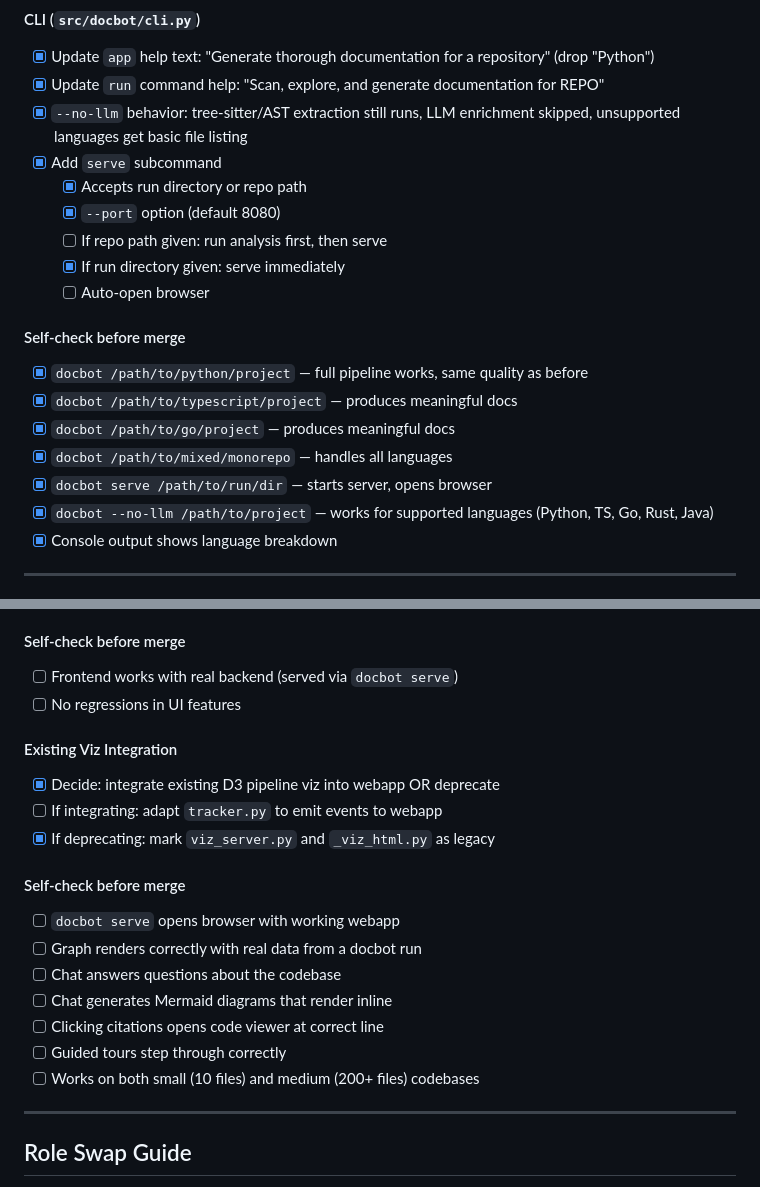
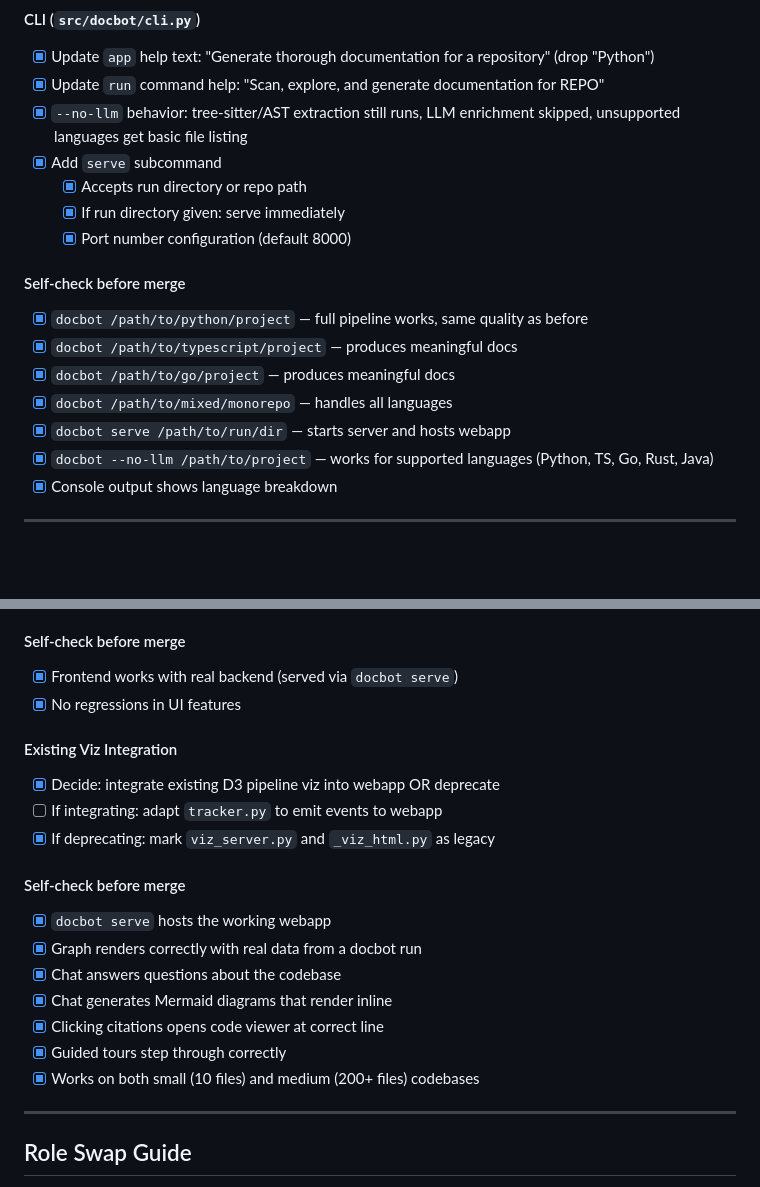
Before and after one commit to Doomsy1/docbot, a Markdown page: CHECKLIST.md, 2 parts joined by grey strips. Rendered like a GitHub page; blank space fills up the shorter version.

Commit message:
chore: no more auto open browser

```diff
--- a/CHECKLIST.md
+++ b/CHECKLIST.md
@@ -325,10 +325,8 @@
 - [x] `--no-llm` behavior: tree-sitter/AST extraction still runs, LLM enrichment skipped, unsupported languages get basic file listing
 - [x] Add `serve` subcommand
   - [x] Accepts run directory or repo path
-  - [x] `--port` option (default 8080)
-  - [ ] If repo path given: run analysis first, then serve
   - [x] If run directory given: serve immediately
-  - [ ] Auto-open browser
+  - [x] Port number configuration (default 8000)
 
 #### Self-check before merge
 
@@ -336,7 +334,7 @@
 - [x] `docbot /path/to/typescript/project` — produces meaningful docs
 - [x] `docbot /path/to/go/project` — produces meaningful docs
 - [x] `docbot /path/to/mixed/monorepo` — handles all languages
-- [x] `docbot serve /path/to/run/dir` — starts server, opens browser
+- [x] `docbot serve /path/to/run/dir` — starts server and hosts webapp
 - [x] `docbot --no-llm /path/to/project` — works for supported languages (Python, TS, Go, Rust, Java)
 - [x] Console output shows language breakdown
 
@@ -388,8 +386,8 @@
 
 #### Self-check before merge
 
-- [ ] Frontend works with real backend (served via `docbot serve`)
-- [ ] No regressions in UI features
+- [x] Frontend works with real backend (served via `docbot serve`)
+- [x] No regressions in UI features
 
 #### Existing Viz Integration
 
@@ -399,13 +397,13 @@
 
 #### Self-check before merge
 
-- [ ] `docbot serve` opens browser with working webapp
-- [ ] Graph renders correctly with real data from a docbot run
-- [ ] Chat answers questions about the codebase
-- [ ] Chat generates Mermaid diagrams that render inline
-- [ ] Clicking citations opens code viewer at correct line
-- [ ] Guided tours step through correctly
-- [ ] Works on both small (10 files) and medium (200+ files) codebases
+- [x] `docbot serve` hosts the working webapp
+- [x] Graph renders correctly with real data from a docbot run
+- [x] Chat answers questions about the codebase
+- [x] Chat generates Mermaid diagrams that render inline
+- [x] Clicking citations opens code viewer at correct line
+- [x] Guided tours step through correctly
+- [x] Works on both small (10 files) and medium (200+ files) codebases
 
 ---
 
```
